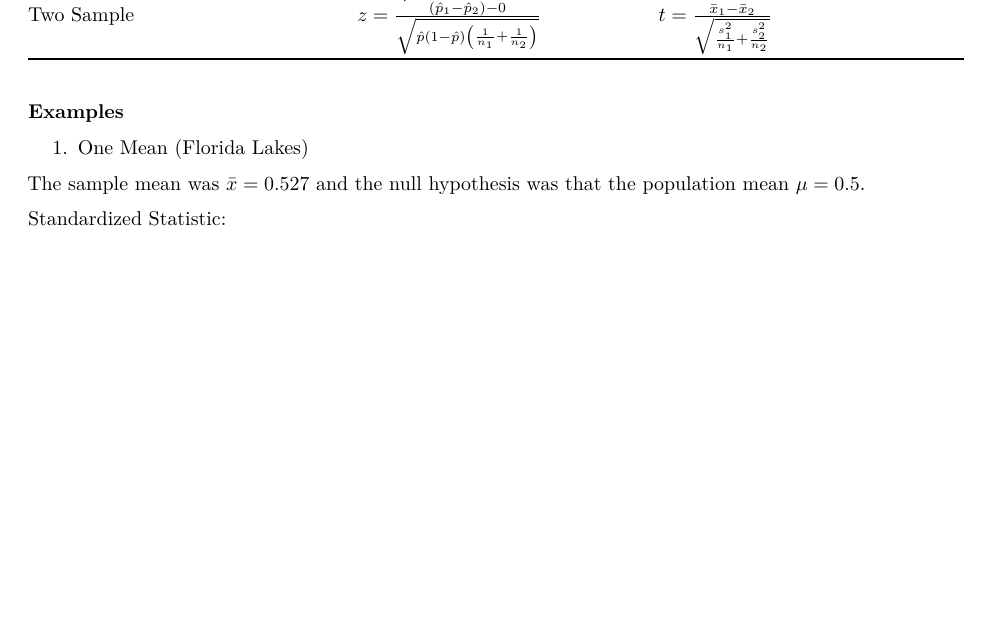
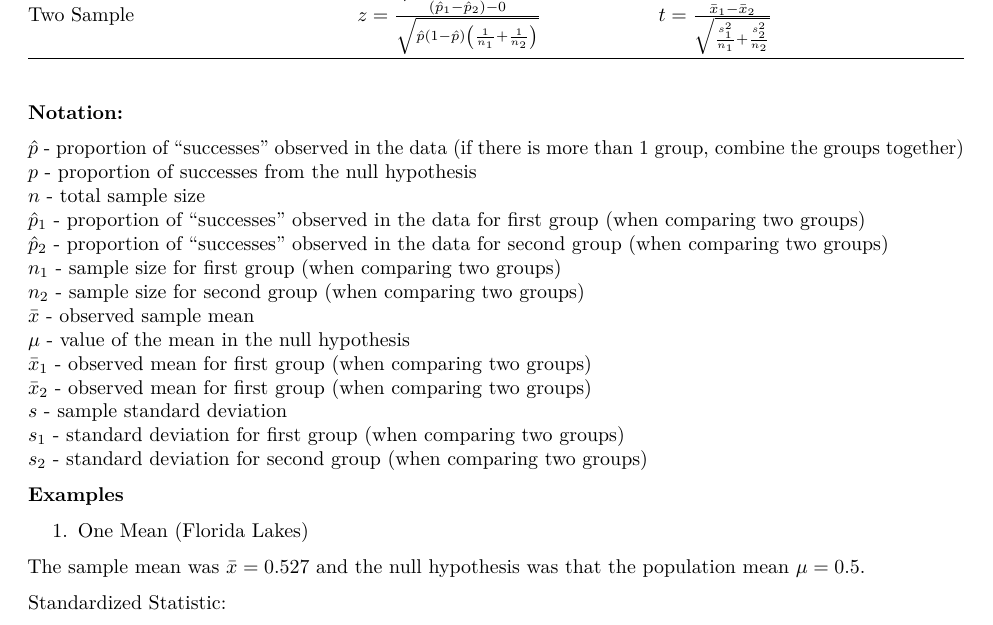
Before and after one commit to AndrewjSage/Stat107_Notes, an R Markdown document (107_Notes.Rmd): part of page 34 of 64 before the commit and part of page 34 of 65 after it, cut so that both start at the same text, the shorter picture padded with empty space. Rendered offline with R 4.5, knitr and Pandoc, then LaTeX, with nearby package versions; some code elsewhere in the file could not run offline.

Commit message:
added formula notation

```diff
--- a/107_Notes.Rmd
+++ b/107_Notes.Rmd
@@ -1540,6 +1540,22 @@ Incorporating the standard error formulas we saw in the previous section, we arr
 | One Sample | $z=\frac{\hat{p}-p}{\sqrt{\frac{p(1-p)}{n}}}$  |  $t=\frac{\bar{x}-\mu}{s/\sqrt{n}}$   |
 | Two Sample |  $z=\frac{(\hat{p}_1-\hat{p}_2)-0}{\sqrt{\hat{p}(1-\hat{p})\left(\frac{1}{n_1}+\frac{1}{n_2}\right)}}$ | $t=\frac{\bar{x}_1-\bar{x}_2}{\sqrt{\frac{s_1^2}{n_1}+\frac{s_2^2}{n_2}}}$  |
 
+**Notation:**
+
+$\hat{p}$ - proportion of "successes" observed in the data (if there is more than 1 group, combine the groups together)
+$p$ - proportion of successes from the null hypothesis
+$n$ - total sample size
+$\hat{p}_1$ - proportion of "successes" observed in the data for first group (when comparing two groups)
+$\hat{p}_2$ - proportion of "successes" observed in the data for second group (when comparing two groups)
+$n_1$ - sample size for first group (when comparing two groups)
+$n_2$ - sample size for second group (when comparing two groups)
+$\bar{x}$ - observed sample mean
+$\mu$ - value of the mean in the null hypothesis
+$\bar{x}_1$ - observed mean for first group (when comparing two groups)
+$\bar{x}_2$ - observed mean for first group (when comparing two groups)
+$s$ - sample standard deviation
+$s_1$ - standard deviation for first group (when comparing two groups)
+$s_2$ - standard deviation for second group (when comparing two groups)
 
 
 
```
